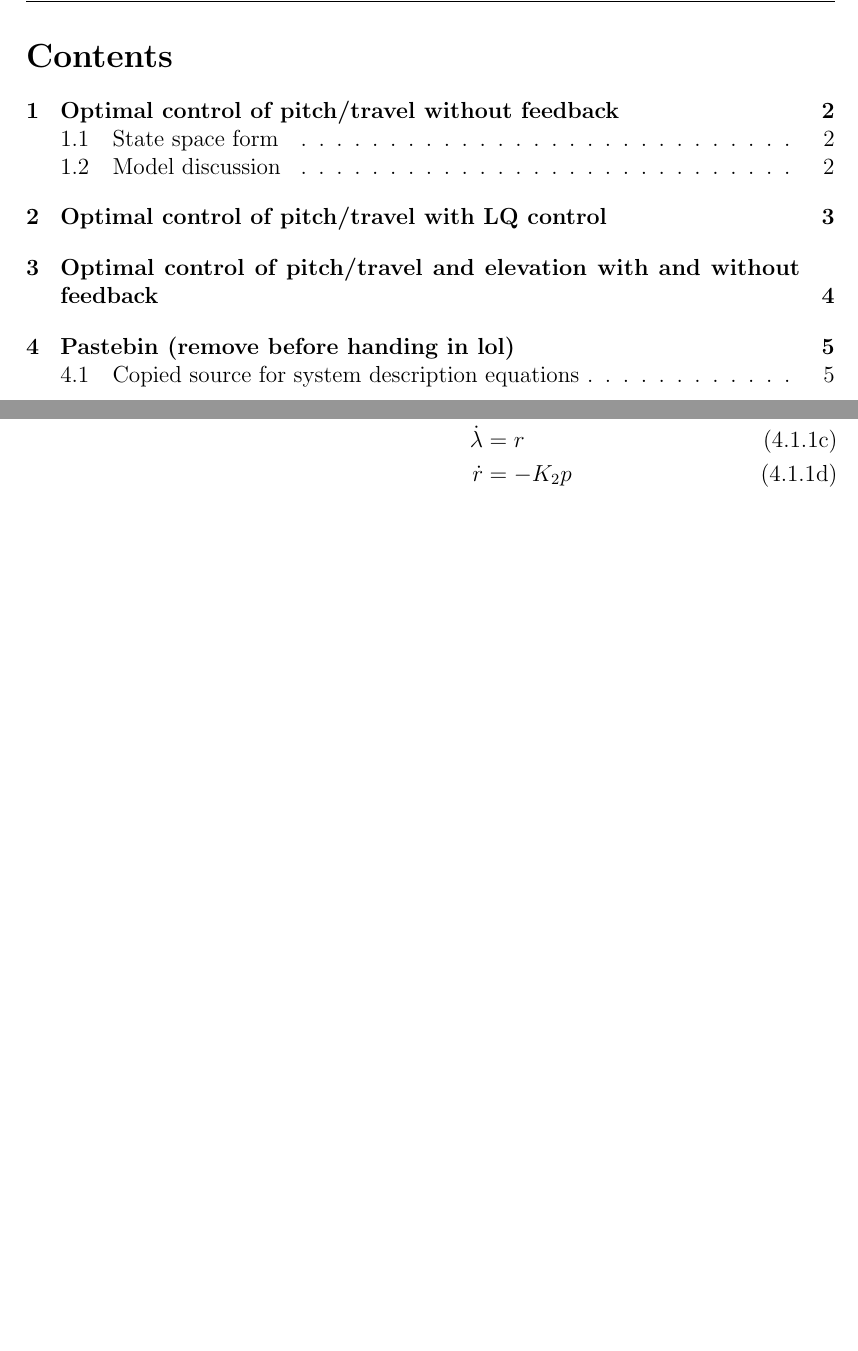
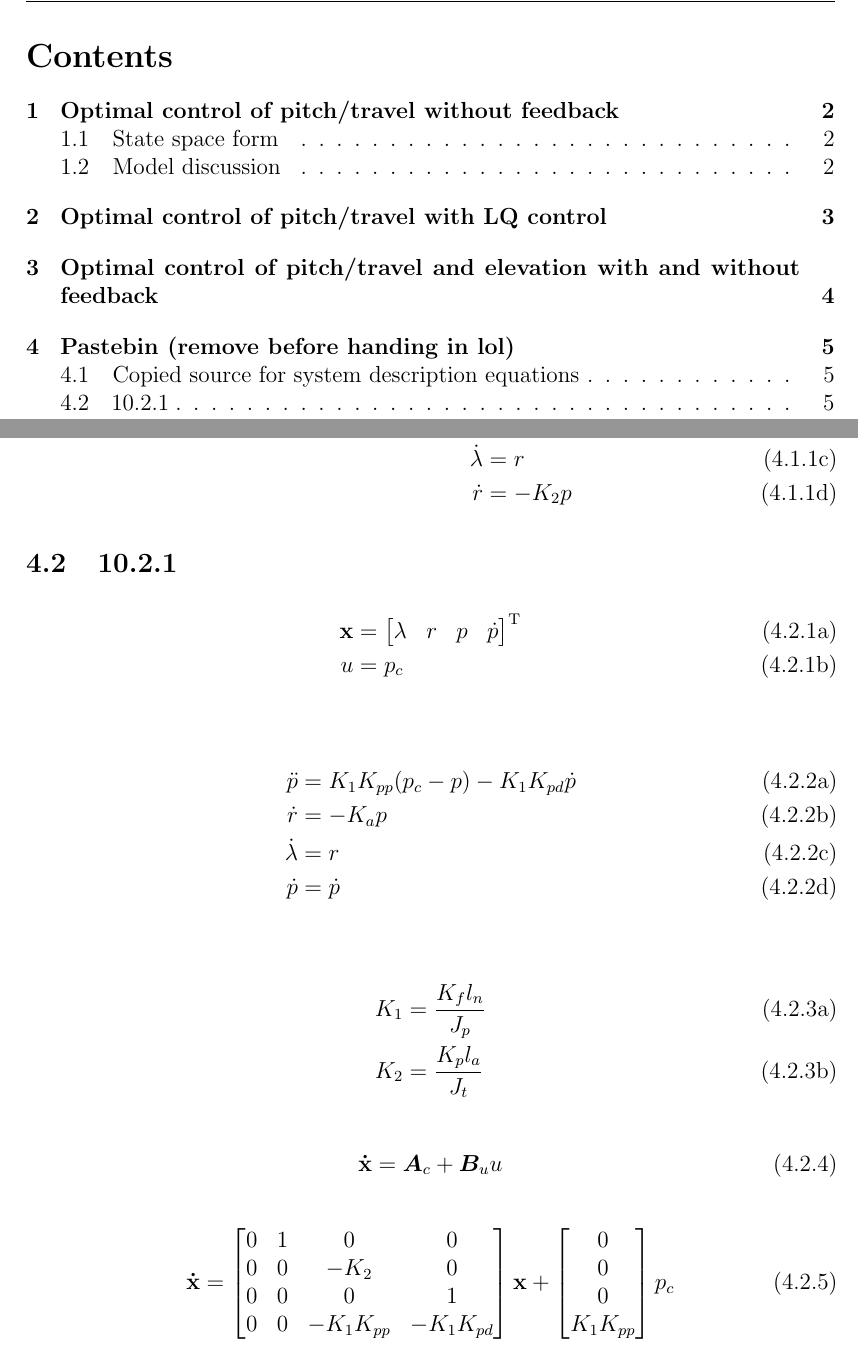
Before and after one commit to KMikalsen/TTK4135-Helikopterlab, a LaTeX document (Rapport/helikopter.tex, which reads Rapport/pastebin.tex): two parts of pages 1 and 5 of 5, joined at a grey line, cut so that both start at the same text, the shorter picture padded with empty space. Compiled offline with pdfLaTeX.

Commit message:
Typed in equations for task 10.2.1

```diff
--- a/Rapport/pastebin.tex
+++ b/Rapport/pastebin.tex
@@ -10,3 +10,47 @@
 	\dot{r} &= -K_{2} p \label{eq:model_se_al_r}
 \end{align}
 \end{subequations}
+
+\subsection{10.2.1}
+
+\begin{subequations}
+\begin{align}
+	\V{x} 	&= \begin{bmatrix}\lambda & r & p & \dot{p} \end{bmatrix}\transpose \\
+	u 		&= p_{c}
+\end{align}
+\end{subequations}
+
+\begin{subequations}
+\begin{align}
+	\ddot{p} 		&= K_{1} K_{pp} (p_{c} - p) - K_{1} K_{pd} \dot{p} \\
+	\dot{r} 		&= - K_{a} p \\
+	\dot{\lambda} 	&= r \\
+	\dot{p} 		&= \dot{p}
+\end{align}
+\end{subequations}
+
+\begin{subequations}
+\begin{align}
+	K_{1} &= \frac{K_{f} l_{n}}{J_{p}} \\
+	K_{2} &= \frac{K_{p} l_{a}}{J_{t}}
+\end{align}
+\end{subequations}
+
+\begin{equation}
+	\V{\dot{x}} = \M{A}_{c} + \M{B}_{u} u \\
+\end{equation}
+
+\begin{equation}
+	\V{\dot{x}} =
+	\begin{bmatrix}
+		0 & 1 & 0 				& 0 \\
+		0 & 0 & -K_{2} 			& 0 \\
+		0 & 0 & 0 				& 1 \\
+		0 & 0 & -K_{1}K_{pp}	& -K_{1}K_{pd}
+	\end{bmatrix}
+	\V{x} +
+	\begin{bmatrix}
+		0 \\ 0 \\ 0 \\ K_{1}K_{pp}
+	\end{bmatrix}
+	p_{c}
+\end{equation}
```
